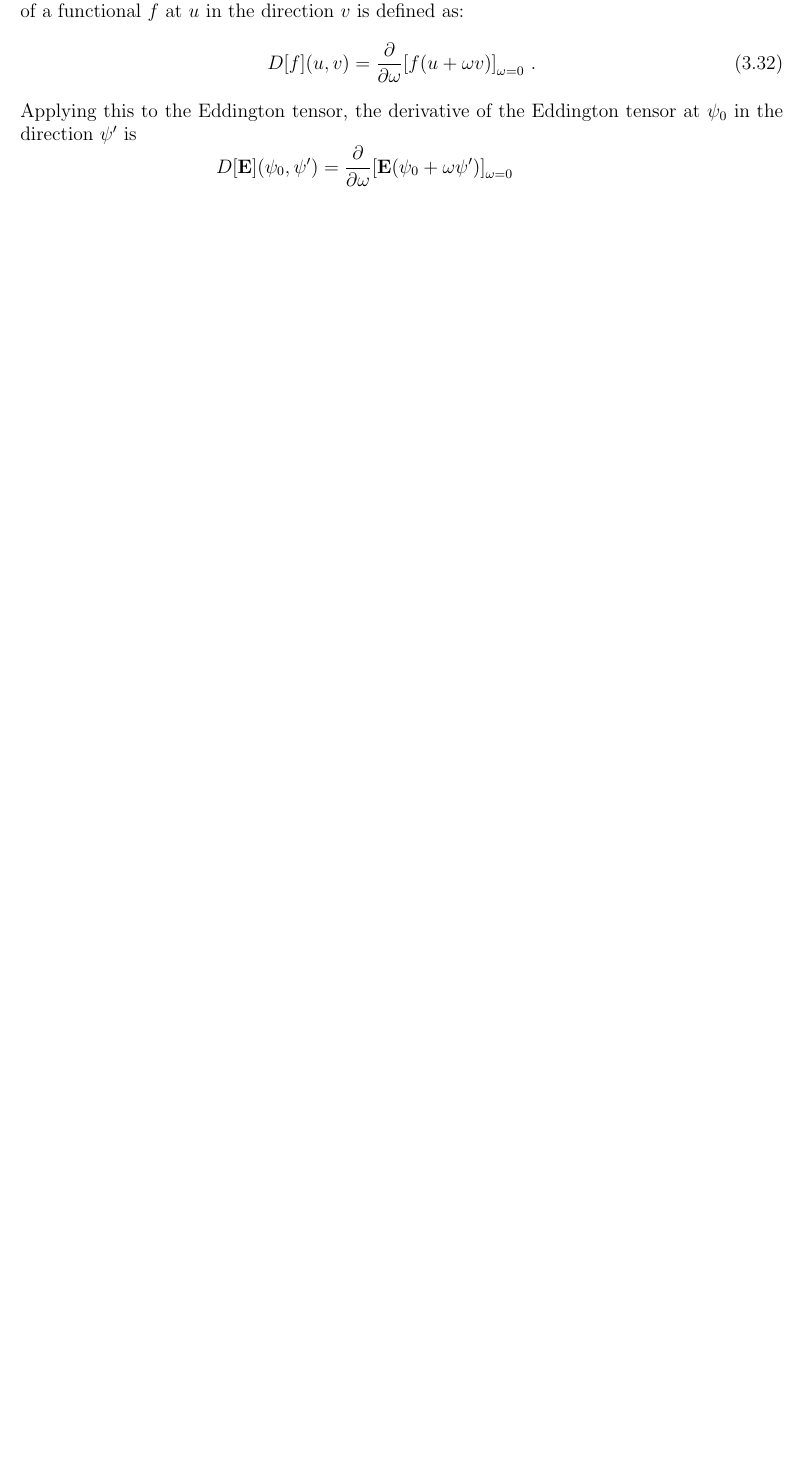
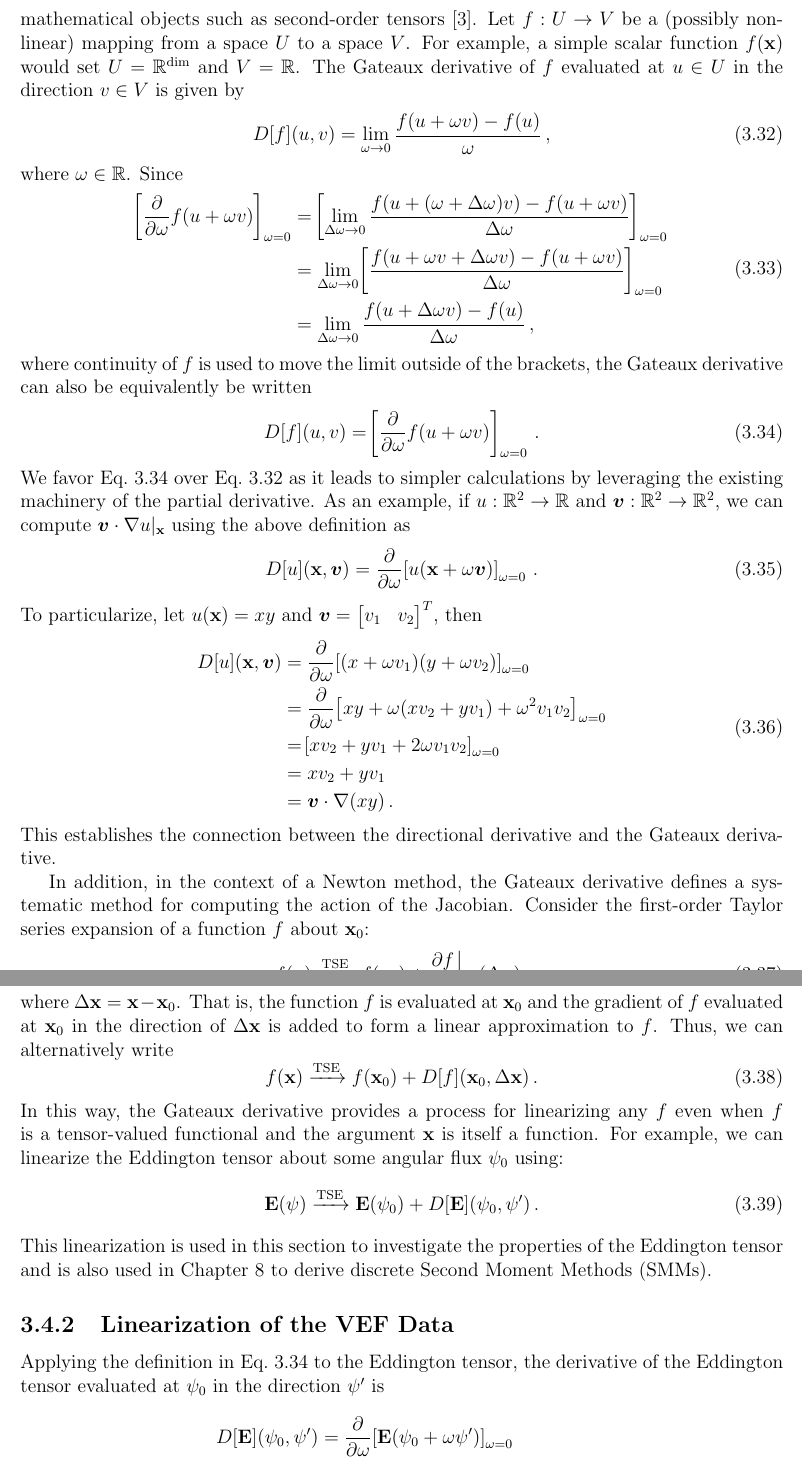
Before and after one commit to smsolivier/dissertation, a LaTeX thesis (doc.tex, which reads chapters/vef.tex): part of page 22 of 149 before the commit and two parts of pages 22 and 23 of 151 after it, the two joined at a grey line, cut at the place of the change, the shorter picture padded with empty space. Compiled offline with pdfLaTeX.

Commit message:
functional derivatives section looking better

```diff
--- a/chapters/vef.tex
+++ b/chapters/vef.tex
@@ -208,13 +205,56 @@ Therefore, in the thick diffusion limit, the VEF drift-diffusion equation with M
 	\end{equation}
 	\end{subequations}
 
-\subsection{Functional Derivatives} \label{vef_sec:gateaux}
-\todo{relation to linearization/SMM}
-Here, we use the Gateaux derivative to investigate the dependence of the VEF data on the angular flux. The Gateaux derivative is a generalization of the directional derivative that supports derivatives of functionals. The Gateaux derivative of a functional $f$ at $u$ in the direction $v$ is defined as:
+\section{Functional Derivatives of the VEF Data} \label{vef_sec:gateaux}
+\subsection{The Gateaux Derivative}
+The Gateaux derivative is a generalization of the directional derivative that supports derivatives of functionals (i.e.~a function whose argument is a function) as well as complicated mathematical objects such as second-order tensors \cite{vainberg64}. Let $f : U\rightarrow V$ be a (possibly nonlinear) mapping from a space $U$ to a space $V$. For example, a simple scalar function $f(\x)$ would set $U = \R^{\dim}$ and $V = \R$. The Gateaux derivative of $f$ evaluated at $u\in U$ in the direction $v \in V$ is given by
+	\begin{equation} \label{vef:gateaux_limit}
+		D[f](u,v) = \lim_{\omega\rightarrow 0} \frac{f(u+\omega v) - f(u)}{\omega} \,,
+	\end{equation}
+where $\omega\in \R$. Since
 	\begin{equation}
-		D[f](u,v) = \pderiv{}{\omega}\bracket{f(u + \omega v)}_{\omega = 0} \,.
+	\begin{aligned}
+		\bracket{\pderiv{}{\omega}f(u + \omega v)}_{\omega=0} &= \bracket{\lim_{\Delta\omega \rightarrow 0} \frac{f(u+(\omega+\Delta\omega)v) - f(u + \omega v)}{\Delta\omega}}_{\omega=0} \\
+		&= \lim_{\Delta\omega \rightarrow 0}\bracket{\frac{f(u + \omega v + \Delta\omega v) - f(u + \omega v)}{\Delta\omega}}_{\omega=0} \\
+		&= \lim_{\Delta\omega\rightarrow 0} \frac{f(u + \Delta\omega v) - f(u)}{\Delta\omega} \,,
+	\end{aligned}
 	\end{equation}
-Applying this to the Eddington tensor, the derivative of the Eddington tensor at $\psi_0$ in the direction $\psi'$ is
+where continuity of $f$ is used to move the limit outside of the brackets, the Gateaux derivative can also be equivalently be written
+	\begin{equation} \label{vef:gateaux}
+		D[f](u,v) = \bracket{\pderiv{}{\omega}f(u + \omega v)}_{\omega=0} \,.
+	\end{equation}
+We favor Eq.~\ref{vef:gateaux} over Eq.~\ref{vef:gateaux_limit} as it leads to simpler calculations by leveraging the existing machinery of the partial derivative. As an example, if $u : \R^2 \rightarrow \R$ and $\vec{v} : \R^2 \rightarrow \R^2$, we can compute $\vec{v}\cdot\nabla u|_{\x}$ using the above definition as
+	\begin{equation}
+		D[u](\x,\vec{v}) = \pderiv{}{\omega}\bracket{u(\x + \omega\vec{v})}_{\omega = 0} \,.
+	\end{equation}
+To particularize, let $u(\x) = xy$ and $\vec{v} = \vector{v_1 & v_2}$, then
+	\begin{equation}
+	\begin{aligned}
+		D[u](\x,\vec{v}) &= \pderiv{}{\omega}\bracket{(x+\omega v_1)(y + \omega v_2)}_{\omega = 0} \\
+		&= \pderiv{}{\omega}\bracket{xy + \omega(xv_2 + yv_1) + \omega^2 v_1 v_2}_{\omega = 0} \\
+		&= \bracket{xv_2 + yv_1 + 2\omega v_1 v_2}_{\omega = 0} \\
+		&= x v_2 + y v_1 \\
+		&= \vec{v} \cdot \nabla (xy) \,.
+	\end{aligned}
+	\end{equation}
+This establishes the connection between the directional derivative and the Gateaux derivative.
+
+In addition, in the context of a Newton method, the Gateaux derivative defines a systematic method for computing the action of the Jacobian. Consider the first-order Taylor series expansion of a function $f$ about $\x_0$:
+	\begin{equation}
+		f(\x) \xrightarrow{\text{TSE}} f(\x_0) + \pderiv{f}{\x}\biggr\rvert_{\x_0}(\Delta \x) \,,
+	\end{equation}
+where $\Delta \x = \x - \x_0$. That is, the function $f$ is evaluated at $\x_0$ and the gradient of $f$ evaluated at $\x_0$ in the direction of $\Delta\x$ is added to form a linear approximation to $f$. Thus, we can alternatively write
+	\begin{equation}
+		f(\x) \xrightarrow{\text{TSE}} f(\x_0) + D[f](\x_0, \Delta \x) \,.
+	\end{equation}
+In this way, the Gateaux derivative provides a process for linearizing any $f$ even when $f$ is a tensor-valued functional and the argument $\x$ is itself a function. For example, we can linearize the Eddington tensor about some angular flux $\psi_0$ using:
+	\begin{equation}
+		\E(\psi) \xrightarrow{\text{TSE}} \E(\psi_0) + D[\E](\psi_0,\psi') \,.
+	\end{equation}
+This linearization is used in this section to investigate the properties of the Eddington tensor and is also used in Chapter \ref{chap:smm} to derive discrete \glspl{smm}.
+
+\subsection{Linearization of the VEF Data}
+Applying the definition in Eq.~\ref{vef:gateaux} to the Eddington tensor, the derivative of the Eddington tensor evaluated at $\psi_0$ in the direction $\psi'$ is
 	\begin{equation}
 	\begin{aligned}
 		D[\E](\psi_0,\psi') &= \pderiv{}{\omega} \bracket{\E(\psi_0 + \omega\psi')}_{\omega=0} \\
@@ -239,0 +288 @@ Observe that when $\psi' = \alpha \psi_0$, for some $\alpha \in \R$,
+	\end{equation}
```
Also changed, not shown: references.bib (+13 -0 lines), chapters/vef.tex (31 more changed lines).
